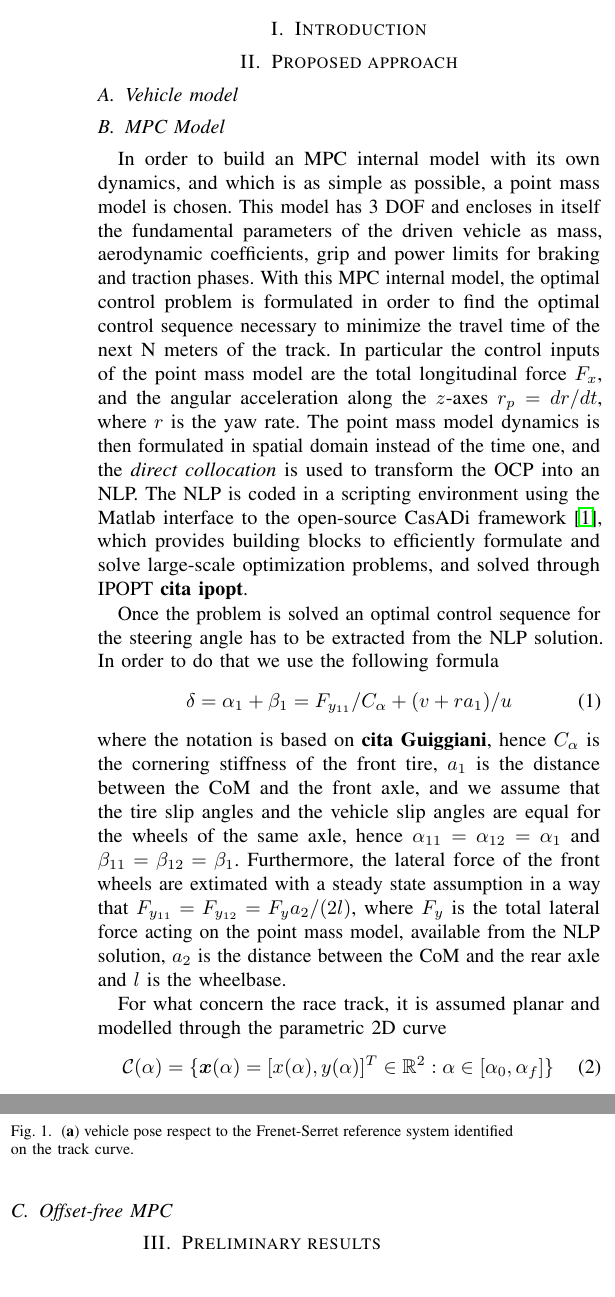
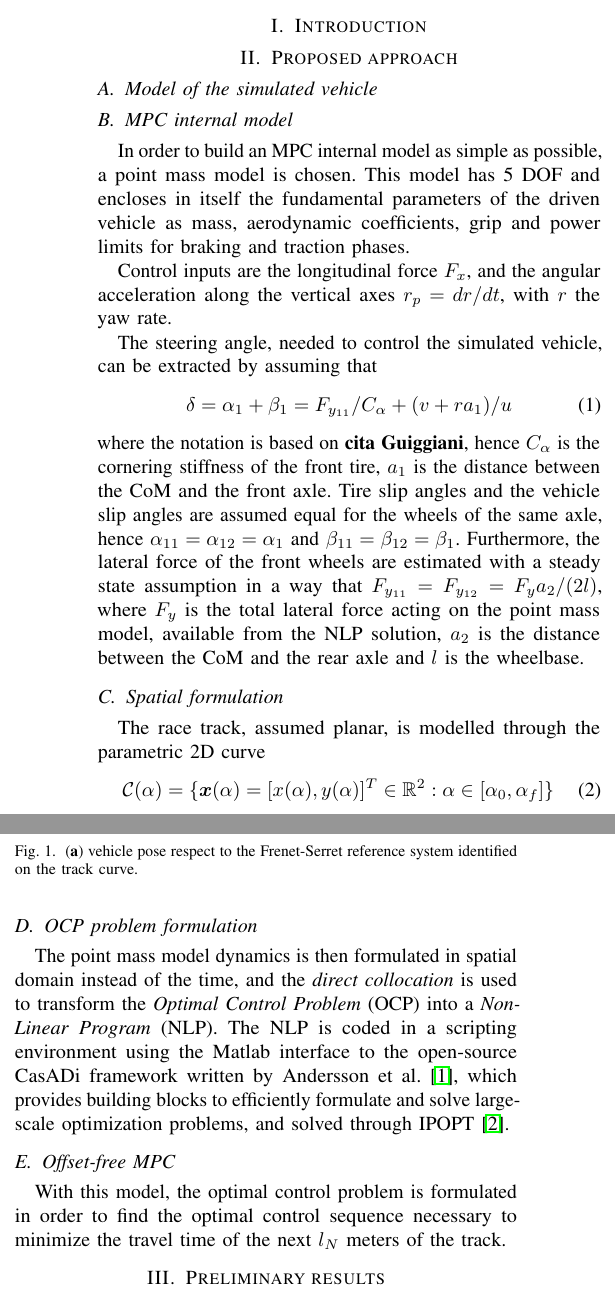
Before and after one commit to Lorenzo-maker/MPC_workshop, a LaTeX paper (MPC_abstract.tex): two parts of the columns of page 1 of 2, joined at a grey line, cut so that both start at the same text. Compiled offline with pdfLaTeX.

Commit message:
minor improvements on the overall document

```diff
--- a/MPC_abstract.tex
+++ b/MPC_abstract.tex
@@ -7,11 +7,11 @@
 
 \usepackage{amsmath,amssymb,mathtools}
 
+\usepackage[inline]{enumitem}
+
 \renewcommand{\vec}[1]{\boldsymbol{#1}}
 \DeclarePairedDelimiter{\abs}{\lvert}{\rvert}
 \DeclarePairedDelimiter{\norm}{\lVert}{\rVert}
-%
-%\usepackage{lipsum,xcolor} % TODO: remove once fully written
 
 % numbers option provides compact numerical references in the text.
 \usepackage[numbers]{natbib}
@@ -86,34 +86,33 @@ MPC online control problem enhanced in CasADi, a framework written by \citet{And
 
 \section{Introduction}
 
-%\textcolor{gray}{\lipsum[1]}
 
 % ----------------------------------------------------------------------------------------
 
 \section{Proposed approach} % TODO: if the method has a name, use it here as section title
 
-%\textcolor{gray}{\lipsum[2]}
 
-\subsection{Vehicle model}
+\subsection{Model of the simulated vehicle}
 
-%\textcolor{gray}{\lipsum[3]}
-\subsection{MPC Model}
-In order to build an MPC internal model with its own dynamics, and which is as simple as possible, a point mass model is chosen.
-This model has 3 DOF and encloses in itself the fundamental parameters of the driven vehicle as mass, aerodynamic coefficients, grip and power limits for braking and traction phases.
-With this MPC internal model, the optimal control problem is formulated in order to find the optimal control sequence necessary to minimize the travel time of the next N meters of the track. In particular the control inputs of the point mass model are the total longitudinal force $F_{x}$, and the angular acceleration along the $z$-axes $r_p = dr/dt$, where $r$ is the yaw rate.
-The point mass model dynamics is then formulated in spatial domain instead of the time one, and the \textit{direct collocation} is used to transform the OCP into an NLP. The NLP is coded in a scripting environment using the Matlab interface to the open-source CasADi framework~\cite{Andersson2019}, which provides building
-blocks to efficiently formulate and solve large-scale optimization problems, and solved through IPOPT \textbf{cita ipopt}.
 
-Once the problem is solved an optimal control sequence for the steering angle has to be extracted from the NLP solution. In order to do that we use the following formula
+\subsection{MPC internal model}
+
+In order to build an MPC internal model as simple as possible, a point mass model is chosen.
+This model has 5~DOF and encloses in itself the fundamental parameters of the driven vehicle as mass, aerodynamic coefficients, grip and power limits for braking and traction phases.
+
+Control inputs are the longitudinal force $F_{x}$, and the angular acceleration along the vertical axes $r_p = dr/dt$, with $r$ the yaw rate.
+
+The steering angle, needed to control the simulated vehicle, can be extracted by assuming that
 \begin{equation}
 \delta = \alpha_{1} + \beta_1 = F_{y_{11}}/C_\alpha + (v + ra_1)/u
 \end{equation}
-where the notation is based on \textbf{cita Guiggiani}, hence $C_\alpha$ is the cornering stiffness of the front tire, $a_1$ is the distance between the CoM and the front axle, and we assume that the tire slip angles and the vehicle slip angles are equal for the wheels of the same axle, hence $\alpha_{11} = \alpha_{12} = \alpha_{1}$ and  $\beta_{11} = \beta_{12} = \beta_{1}$.
-Furthermore, the lateral force of the front wheels are extimated with a steady state assumption in a way that $F_{y_{11}} = F_{y_{12}} = F_{y}a_2/(2l)$, where $F_{y}$ is the total lateral force acting on the point mass model, available from the NLP solution, $a_2$ is the distance between the CoM and the rear axle and $l$ is the wheelbase.
+where the notation is based on \textbf{cita Guiggiani}, hence $C_\alpha$ is the cornering stiffness of the front tire, $a_1$ is the distance between the CoM and the front axle.
+Tire slip angles and the vehicle slip angles are assumed equal for the wheels of the same axle, hence $\alpha_{11} = \alpha_{12} = \alpha_{1}$ and  $\beta_{11} = \beta_{12} = \beta_{1}$.
+Furthermore, the lateral force of the front wheels are estimated with a steady state assumption in a way that $F_{y_{11}} = F_{y_{12}} = F_{y}a_2/(2l)$, where $F_{y}$ is the total lateral force acting on the point mass model, available from the NLP solution, $a_2$ is the distance between the CoM and the rear axle and $l$ is the wheelbase.
 
+\subsection{Spatial formulation}
 
-
-For what concern the race track, it is assumed planar and modelled through the parametric 2D curve
+The race track, assumed planar, is modelled through the parametric 2D curve
 \begin{equation}
 \mathcal C(\alpha) = \{ \vec x (\alpha) = [x(\alpha), y(\alpha)]^T \in \mathbb{R}^2 : \alpha \in [\alpha_0, \alpha_f] \}
 \end{equation}
@@ -151,22 +150,20 @@ In order to maintain $\mathcal F$ side-by-side with $\mathcal V$, the Frenet-Ser
 	\label{fig:scheme_frenet_serret}
 \end{figure}
 
+
+\subsection{OCP problem formulation}
+
+The point mass model dynamics is then formulated in spatial domain instead of the time, and the \emph{direct collocation} is used to transform the \emph{Optimal Control Problem} (OCP) into a \emph{Non-Linear Program} (NLP). The NLP is coded in a scripting environment using the Matlab interface to the open-source CasADi framework written by \citet{Andersson2019}, which provides building
+blocks to efficiently formulate and solve large-scale optimization problems, and solved through IPOPT~\cite{Wachter2006}.
+
 \subsection{Offset-free MPC}
 
+With this model, the optimal control problem is formulated in order to find the optimal control sequence necessary to minimize the travel time of the next $l_N$ meters of the track.
 
-
-
-
-
-% \subsection{OCP problem formulation}
-
-% The Optimal Control Problem (OCP) is
-
-
-
-%\textcolor{gray}{\lipsum[4]}
 
 % ----------------------------------------------------------------------------------------
 
 \section{Preliminary results}
-The MPC controller is tested on Indianapolis oval track racing. In particular, three different simulation are performed: (i) lap-time simulation with MPC controller, (ii) lap-time simulation with MPC controller in which the aerodynamic drag is removed from the model equations, (iii) lap-time simulation with offset-free MPC, where the aerodynamic drag is estimated through the technique explained in \textbf{cita sez. offset-free}.
+The MPC controller is tested on Indianapolis oval track racing. In particular, three different simulation are performed:
+\begin{enumerate*}[label=(\roman*)]
+	\item lap-time simulation with MPC controller,
```
Also changed, not shown: MPC_abstract.pdf (deleted), MPC_abstract.tex (5 more changed lines).
